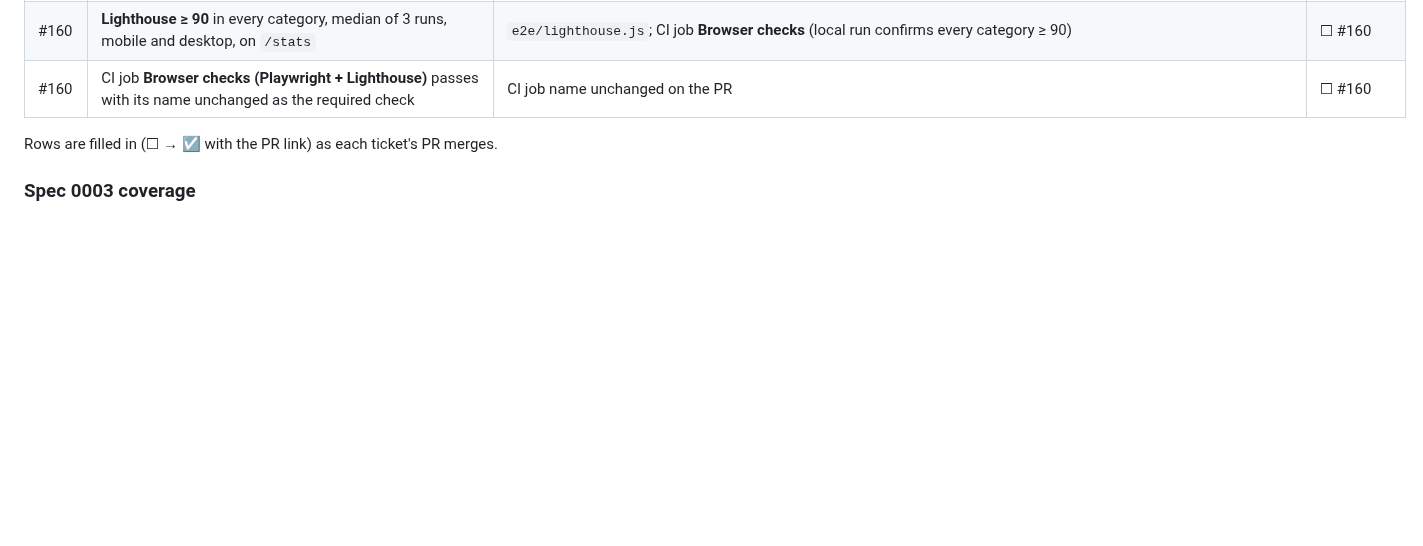
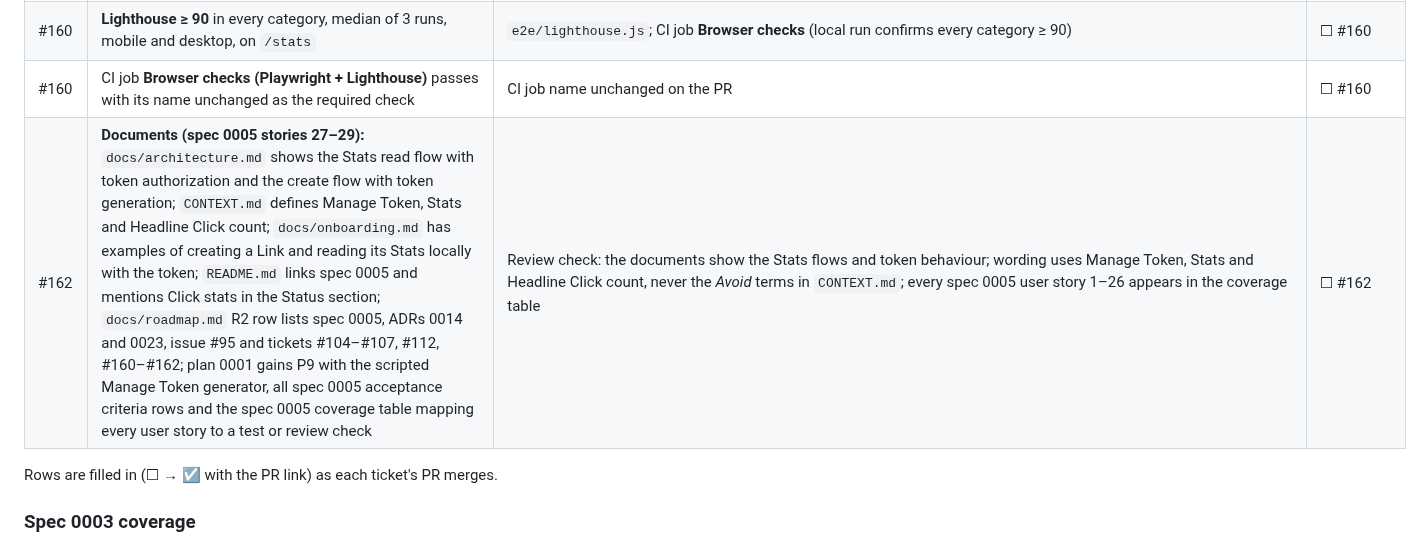
Before and after one commit to SanjuktaDavuluri/simple-url-shortener, a Markdown page: docs/plans/0001-integration-testing.md, the part around the change. Drawn GitHub-style; blank space fills up the shorter version.

Commit message:
docs: Document Stats: architecture, glossary, onboarding, README, roadmap, plan (#162)

```diff
--- a/docs/plans/0001-integration-testing.md
+++ b/docs/plans/0001-integration-testing.md
@@ -275,6 +275,7 @@ How we prove that the parts of the shortener work **together**, across real boun
 | #160 | A wrong Manage Token submitted on the Stats page shows "No stats found for that Short Code and manage token." as the failure message | `e2e/browser-checks.js` → `create-then-stats: wrong token …`; CI job **Browser checks** | ☐ #160 |
 | #160 | **Lighthouse ≥ 90** in every category, median of 3 runs, mobile and desktop, on `/stats` | `e2e/lighthouse.js`; CI job **Browser checks** (local run confirms every category ≥ 90) | ☐ #160 |
 | #160 | CI job **Browser checks (Playwright + Lighthouse)** passes with its name unchanged as the required check | CI job name unchanged on the PR | ☐ #160 |
+| #162 | **Documents (spec 0005 stories 27–29):** `docs/architecture.md` shows the Stats read flow with token authorization and the create flow with token generation; `CONTEXT.md` defines Manage Token, Stats and Headline Click count; `docs/onboarding.md` has examples of creating a Link and reading its Stats locally with the token; `README.md` links spec 0005 and mentions Click stats in the Status section; `docs/roadmap.md` R2 row lists spec 0005, ADRs 0014 and 0023, issue #95 and tickets #104–#107, #112, #160–#162; plan 0001 gains P9 with the scripted Manage Token generator, all spec 0005 acceptance criteria rows and the spec 0005 coverage table mapping every user story to a test or review check | Review check: the documents show the Stats flows and token behaviour; wording uses Manage Token, Stats and Headline Click count, never the _Avoid_ terms in `CONTEXT.md`; every spec 0005 user story 1–26 appears in the coverage table | ☐ #162 |
 
 Rows are filled in (☐ → ☑ with the PR link) as each ticket's PR merges.
 
```
Also changed, not shown: docs/Issue-162-readme.md (added, +24 -0 lines).
